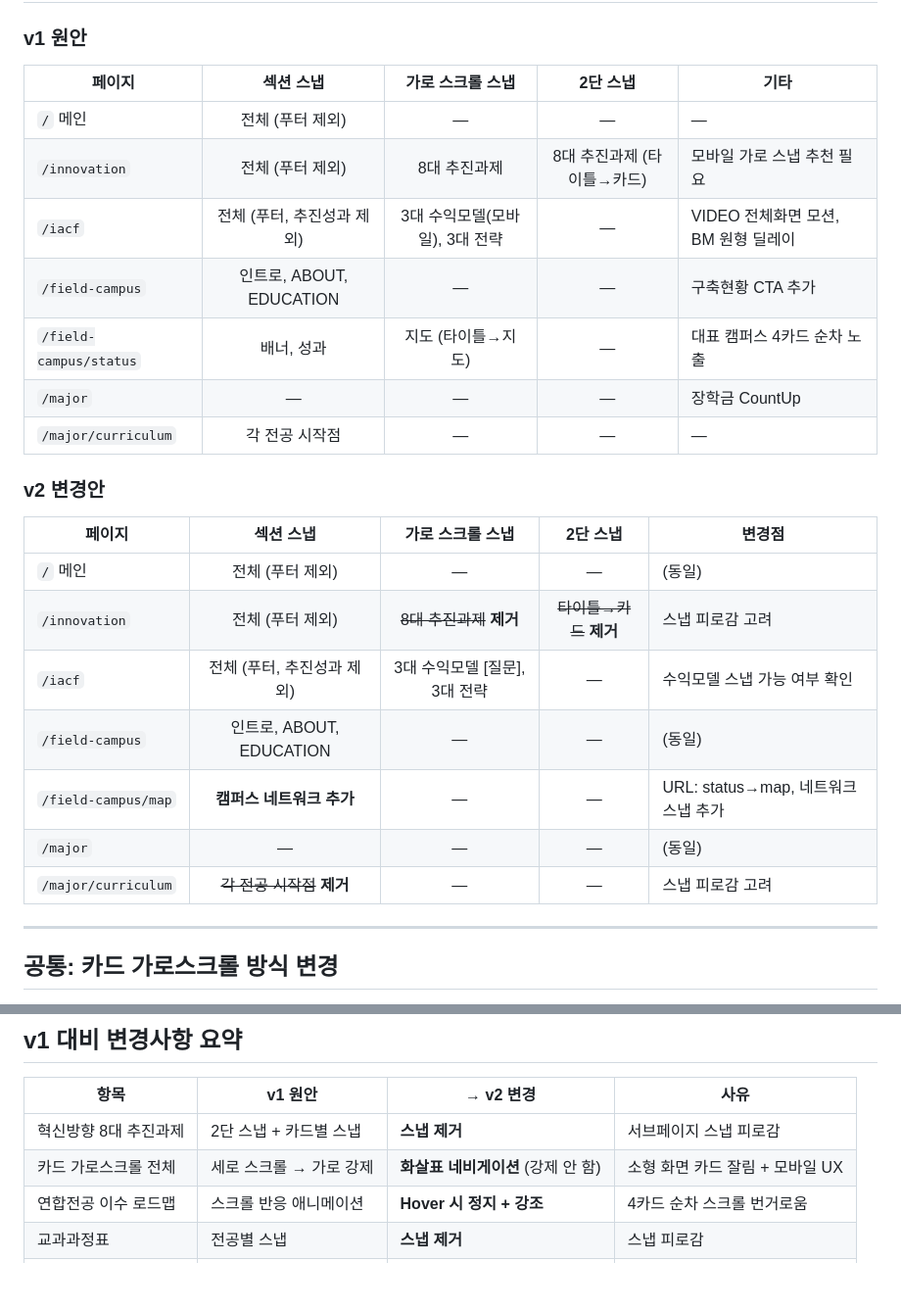
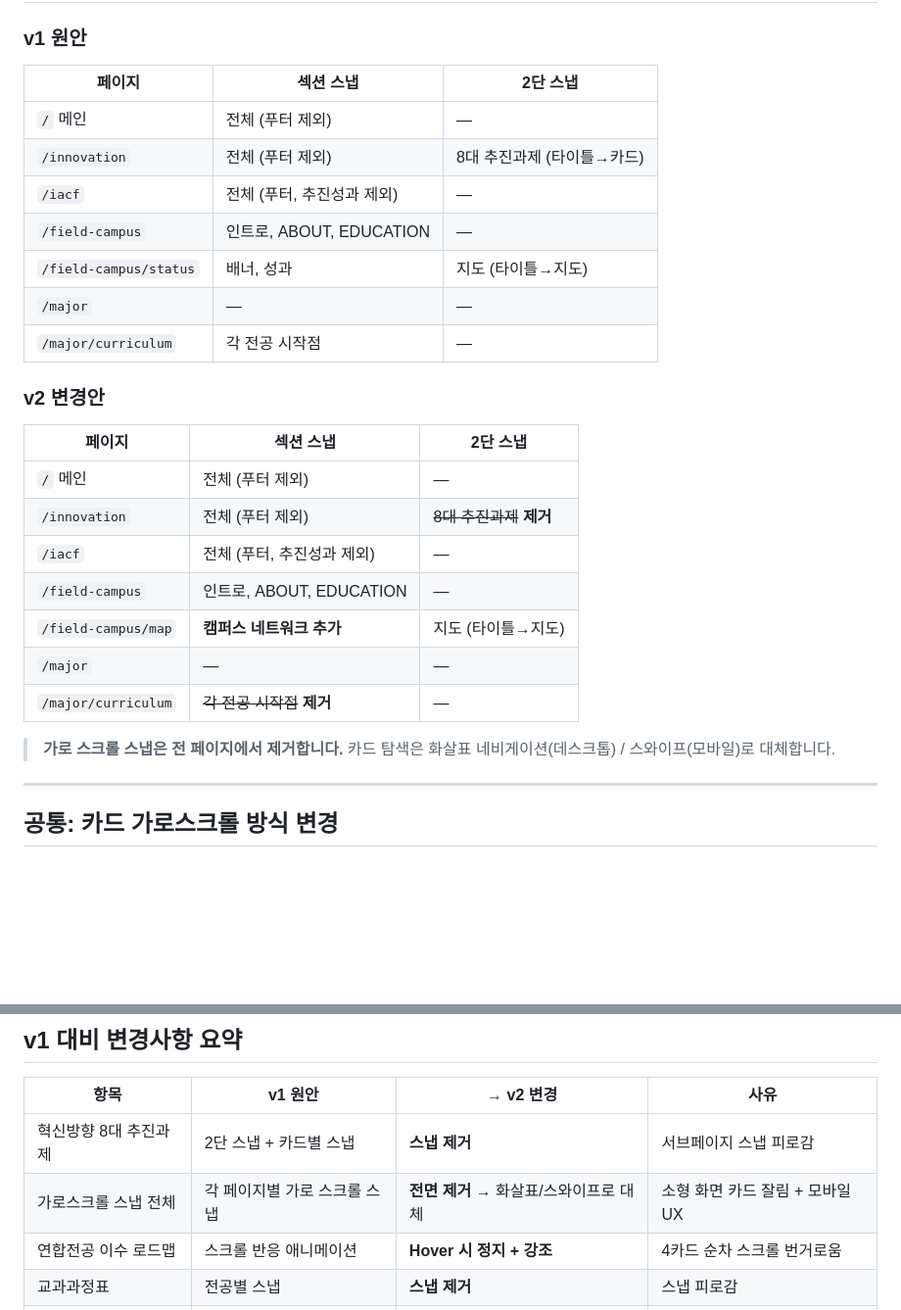
Before and after one commit to dhkim13dongaackr/glocal-web, a Markdown page: publishing-feedback-v2.md, 2 parts joined by grey strips. Shown at 98% size. Rendered like a GitHub page; blank space fills up the shorter version.

Commit message:
publishing-feedback-v2: 스냅표 정리 + 8대과제 목표 텍스트 + 가로스크롤스냅 전면 제거 반영

```diff
--- a/publishing-feedback-v2.md
+++ b/publishing-feedback-v2.md
@@ -21,27 +21,29 @@
 
 ### v1 원안
 
-| 페이지 | 섹션 스냅 | 가로 스크롤 스냅 | 2단 스냅 | 기타 |
-|--------|:---:|:---:|:---:|------|
-| `/` 메인 | 전체 (푸터 제외) | — | — | — |
-| `/innovation` | 전체 (푸터 제외) | 8대 추진과제 | 8대 추진과제 (타이틀→카드) | 모바일 가로 스냅 추천 필요 |
-| `/iacf` | 전체 (푸터, 추진성과 제외) | 3대 수익모델(모바일), 3대 전략 | — | VIDEO 전체화면 모션, BM 원형 딜레이 |
-| `/field-campus` | 인트로, ABOUT, EDUCATION | — | — | 구축현황 CTA 추가 |
-| `/field-campus/status` | 배너, 성과 | 지도 (타이틀→지도) | — | 대표 캠퍼스 4카드 순차 노출 |
-| `/major` | — | — | — | 장학금 CountUp |
-| `/major/curriculum` | 각 전공 시작점 | — | — | — |
+| 페이지 | 섹션 스냅 | 2단 스냅 |
+|--------|-----------|----------|
+| `/` 메인 | 전체 (푸터 제외) | — |
+| `/innovation` | 전체 (푸터 제외) | 8대 추진과제 (타이틀→카드) |
+| `/iacf` | 전체 (푸터, 추진성과 제외) | — |
+| `/field-campus` | 인트로, ABOUT, EDUCATION | — |
+| `/field-campus/status` | 배너, 성과 | 지도 (타이틀→지도) |
+| `/major` | — | — |
+| `/major/curriculum` | 각 전공 시작점 | — |
 
 ### v2 변경안
 
-| 페이지 | 섹션 스냅 | 가로 스크롤 스냅 | 2단 스냅 | 변경점 |
-|--------|:---:|:---:|:---:|------|
-| `/` 메인 | 전체 (푸터 제외) | — | — | (동일) |
-| `/innovation` | 전체 (푸터 제외) | ~~8대 추진과제~~ **제거** | ~~타이틀→카드~~ **제거** | 스냅 피로감 고려 |
-| `/iacf` | 전체 (푸터, 추진성과 제외) | 3대 수익모델 [질문], 3대 전략 | — | 수익모델 스냅 가능 여부 확인 |
-| `/field-campus` | 인트로, ABOUT, EDUCATION | — | — | (동일) |
-| `/field-campus/map` | **캠퍼스 네트워크 추가** | — | — | URL: status→map, 네트워크 스냅 추가 |
-| `/major` | — | — | — | (동일) |
-| `/major/curriculum` | ~~각 전공 시작점~~ **제거** | — | — | 스냅 피로감 고려 |
+| 페이지 | 섹션 스냅 | 2단 스냅 |
+|--------|-----------|----------|
+| `/` 메인 | 전체 (푸터 제외) | — |
+| `/innovation` | 전체 (푸터 제외) | ~~8대 추진과제~~ **제거** |
+| `/iacf` | 전체 (푸터, 추진성과 제외) | — |
+| `/field-campus` | 인트로, ABOUT, EDUCATION | — |
+| `/field-campus/map` | **캠퍼스 네트워크 추가** | 지도 (타이틀→지도) |
+| `/major` | — | — |
+| `/major/curriculum` | ~~각 전공 시작점~~ **제거** | — |
+
+> **가로 스크롤 스냅은 전 페이지에서 제거합니다.** 카드 탐색은 화살표 네비게이션(데스크톱) / 스와이프(모바일)로 대체합니다.
 
 ---
 
@@ -159,7 +175,7 @@
 | 항목 | v1 원안 | → v2 변경 | 사유 |
 |------|---------|-----------|------|
 | 혁신방향 8대 추진과제 | 2단 스냅 + 카드별 스냅 | **스냅 제거** | 서브페이지 스냅 피로감 |
-| 카드 가로스크롤 전체 | 세로 스크롤 → 가로 강제 | **화살표 네비게이션** (강제 안 함) | 소형 화면 카드 잘림 + 모바일 UX |
+| 가로스크롤 스냅 전체 | 각 페이지별 가로 스크롤 스냅 | **전면 제거** → 화살표/스와이프로 대체 | 소형 화면 카드 잘림 + 모바일 UX |
 | 연합전공 이수 로드맵 | 스크롤 반응 애니메이션 | **Hover 시 정지 + 강조** | 4카드 순차 스크롤 번거로움 |
 | 교과과정표 | 전공별 스냅 | **스냅 제거** | 스냅 피로감 |
 | Field CTA 버튼 | 거점지도 → 연합전공 순 | **연합전공 → 거점지도 순** | 버튼 우선순위 조정 |
```
Also changed, not shown: other parts of publishing-feedback-v2.md (+15 -1 lines).
